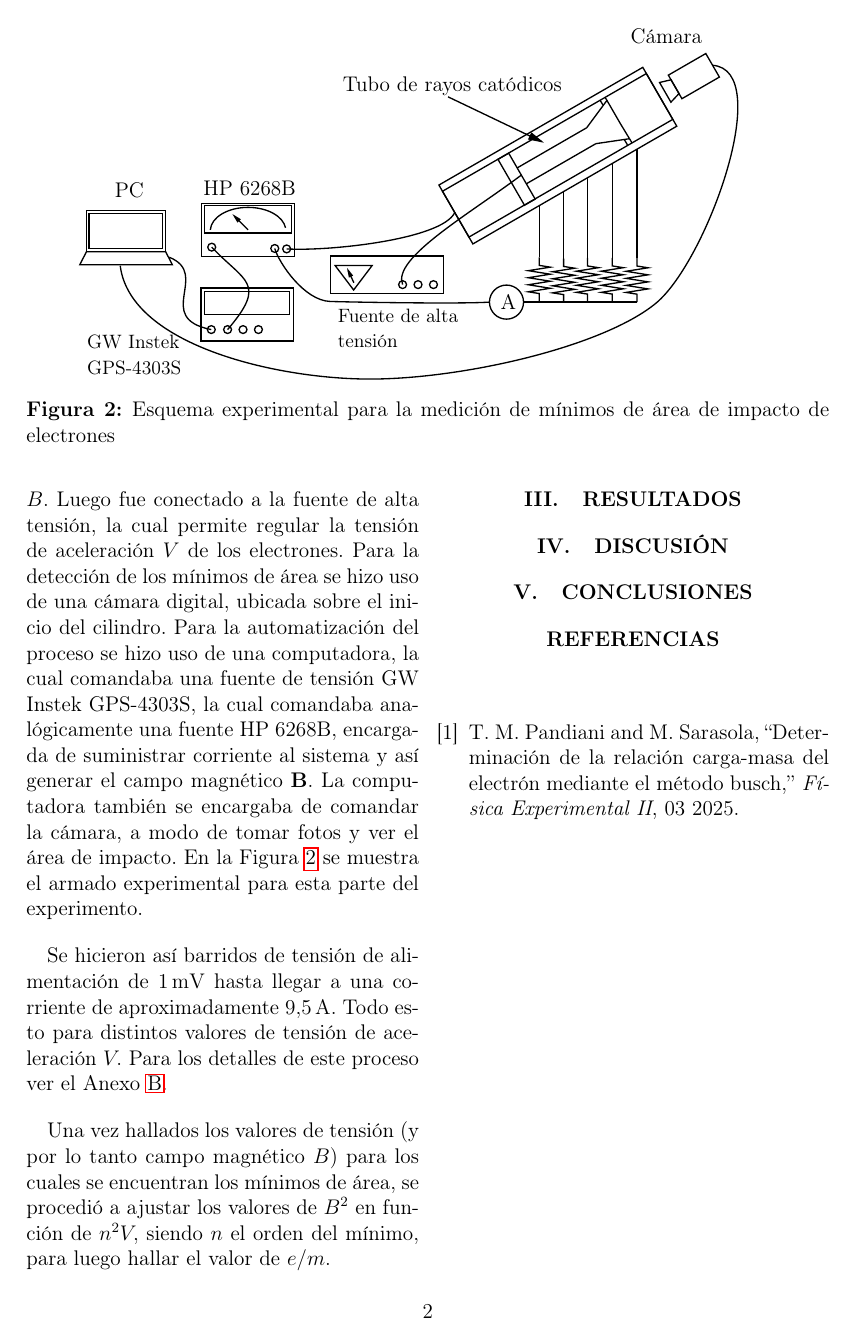
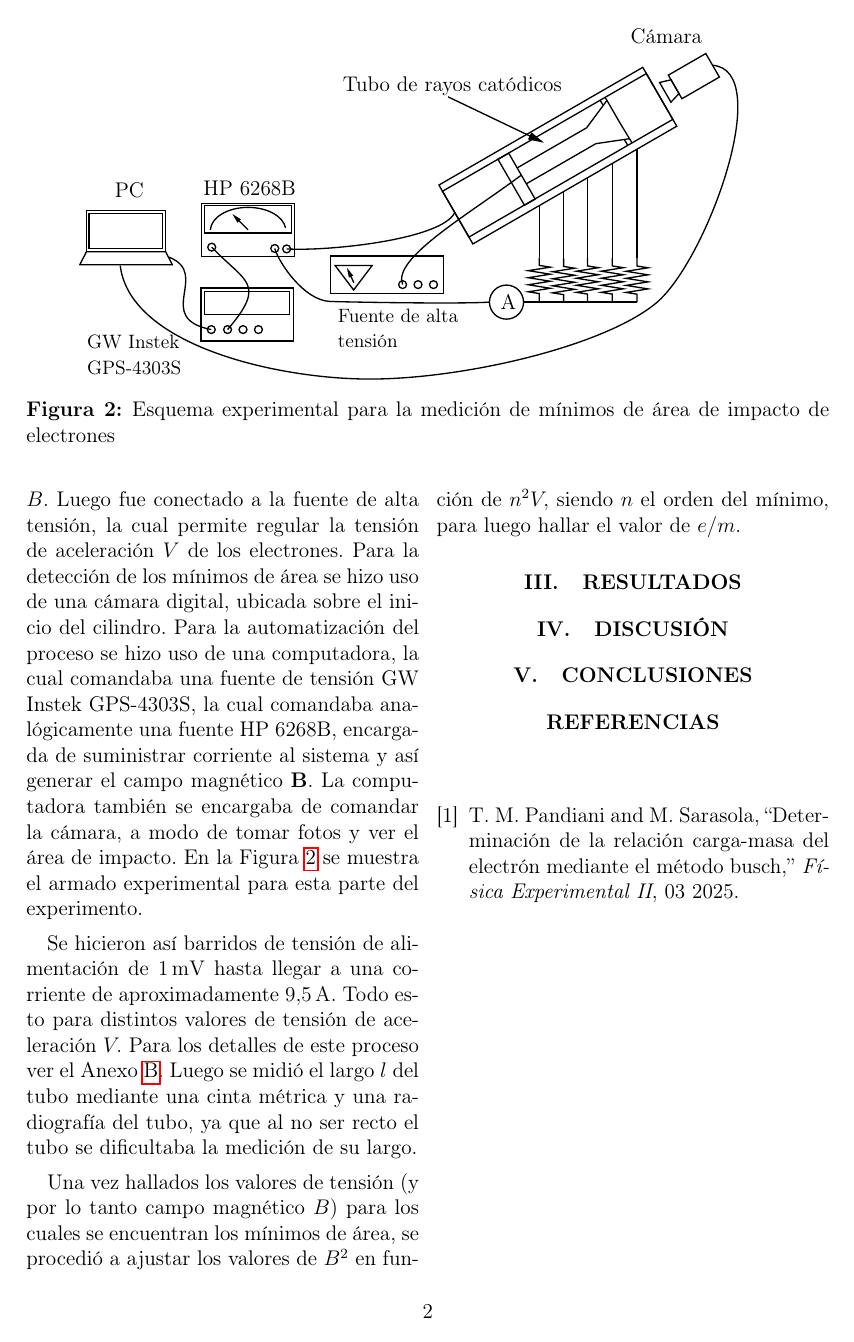
Before and after one commit to fran2203/Informe-Busch, a LaTeX paper (main.tex, which reads Secciones/Metodo Experimental.tex): page 2 of 4. Compiled offline with pdfLaTeX.

Commit message:
Agregado la medicion del largo

```diff
--- a/Secciones/Metodo Experimental.tex
+++ b/Secciones/Metodo Experimental.tex
@@ -196,7 +196,10 @@ Una vez terminada dicha calibración se procedió a ubicar el tubo de rayos cat
 \end{figure*}
 
 Se hicieron así barridos de tensión de alimentación
-de $\SI{1}{\milli\volt}$ hasta llegar a una corriente de aproximadamente $\SI{9,5}{\ampere}.$ Todo esto para distintos valores de tensión de aceleración $V.$ Para los detalles de este proceso ver el Anexo~\ref{anexo:b}.
+de $\SI{1}{\milli\volt}$ hasta llegar a una corriente de aproximadamente
+ $\SI{9,5}{\ampere}.$ Todo esto para distintos valores de tensión de aceleración
+  $V.$ Para los detalles de este proceso ver el Anexo~\ref{anexo:b}. Luego se midió el largo $l$ del tubo mediante una cinta métrica y una radiografía del tubo, ya que al no ser recto el tubo
+  se dificultaba la medición de su largo.
 
 Una vez hallados los valores de tensión (y por lo tanto campo magnético $B$) para los cuales se encuentran los mínimos de área,
 se procedió a ajustar los valores de $B^2$ en función de $n^2V,$ siendo $n$ el orden del mínimo, para luego hallar el valor de $e/m.$
```
